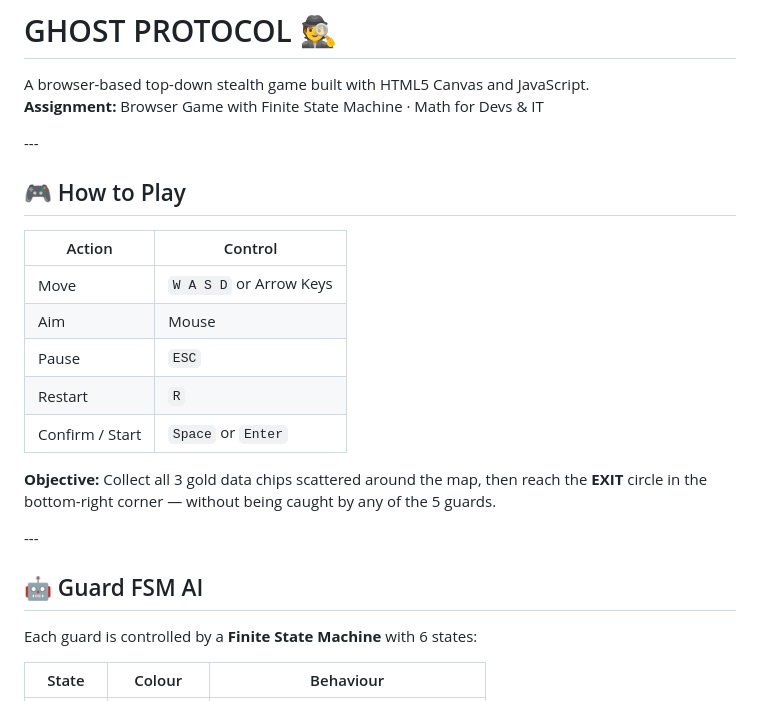
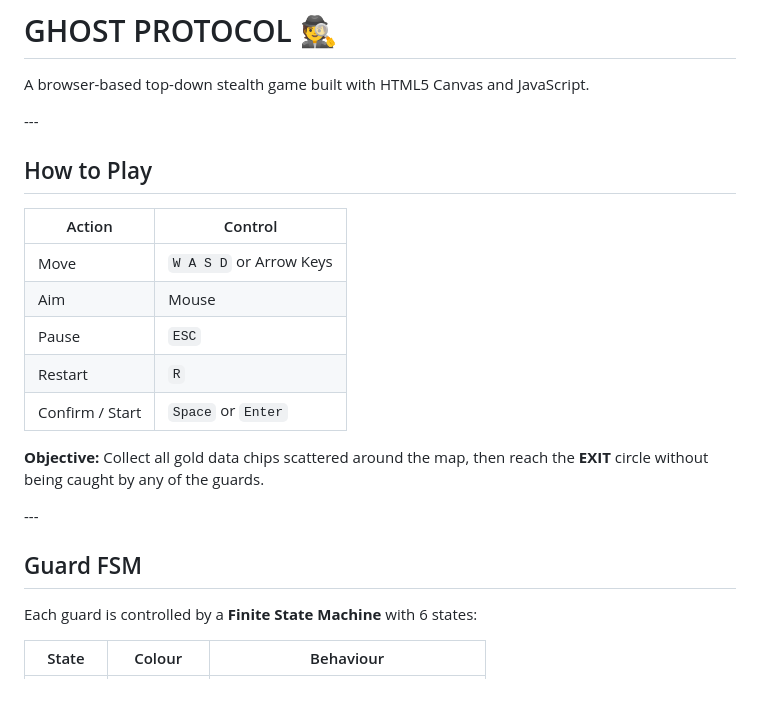
Before and after one commit to damyan2008/Browser-Game-with-Finite-State-Machine, a Markdown page: README.md, the part around one of its changes. Rendered like a GitHub page.

```diff
--- a/README.md
+++ b/README.md
@@ -1,11 +1,10 @@
 # GHOST PROTOCOL 🕵️
 
 A browser-based top-down stealth game built with HTML5 Canvas and JavaScript.
-**Assignment:** Browser Game with Finite State Machine · Math for Devs \& IT
 
 \---
 
-## 🎮 How to Play
+## How to Play
 
 |Action|Control|
 |-|-|
@@ -15,11 +14,11 @@ A browser-based top-down stealth game built with HTML5 Canvas and JavaScript.
 |Restart|`R`|
 |Confirm / Start|`Space` or `Enter`|
 
-**Objective:** Collect all 3 gold data chips scattered around the map, then reach the **EXIT** circle in the bottom-right corner — without being caught by any of the 5 guards.
+**Objective:** Collect all gold data chips scattered around the map, then reach the **EXIT** circle without being caught by any of the guards.
 
 \---
 
-## 🤖 Guard FSM AI
+## Guard FSM
 
 Each guard is controlled by a **Finite State Machine** with 6 states:
 
```
Also changed, not shown: other parts of README.md (+5 -41 lines), diagram.png (added).
